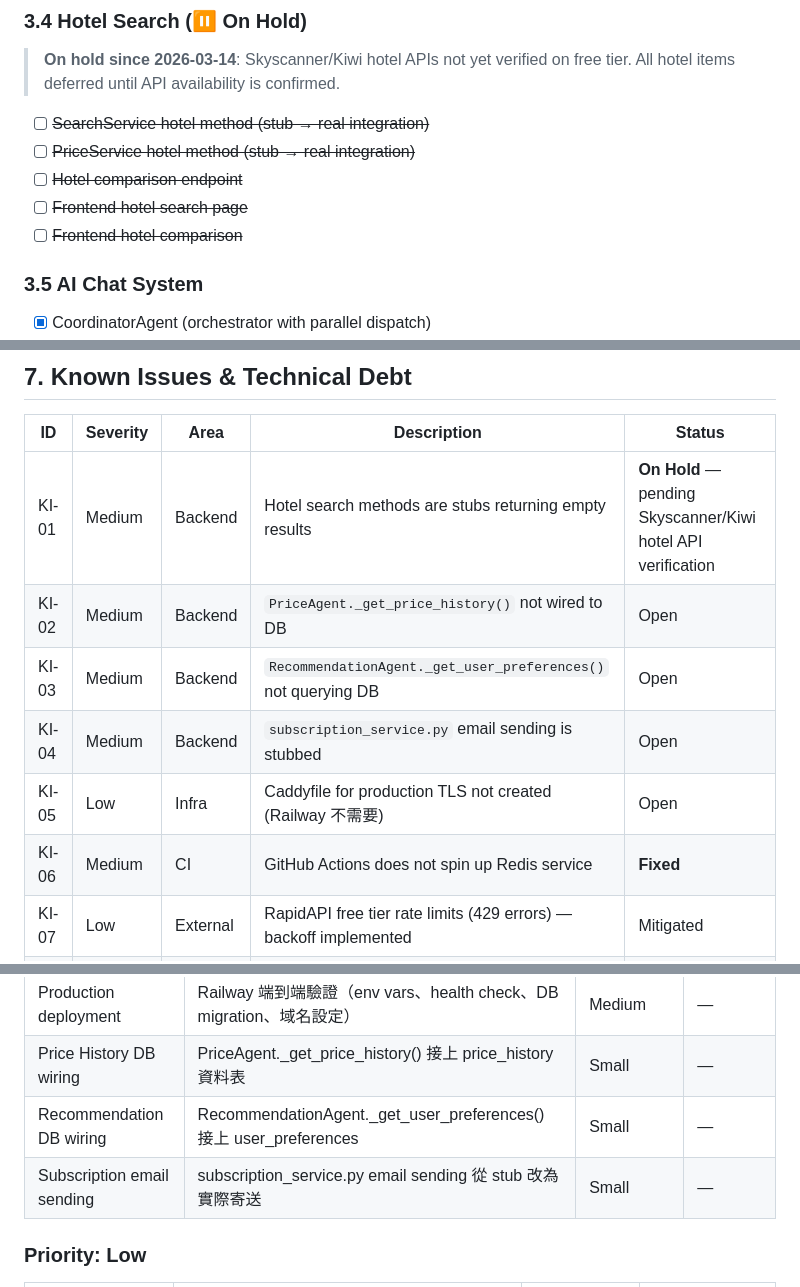
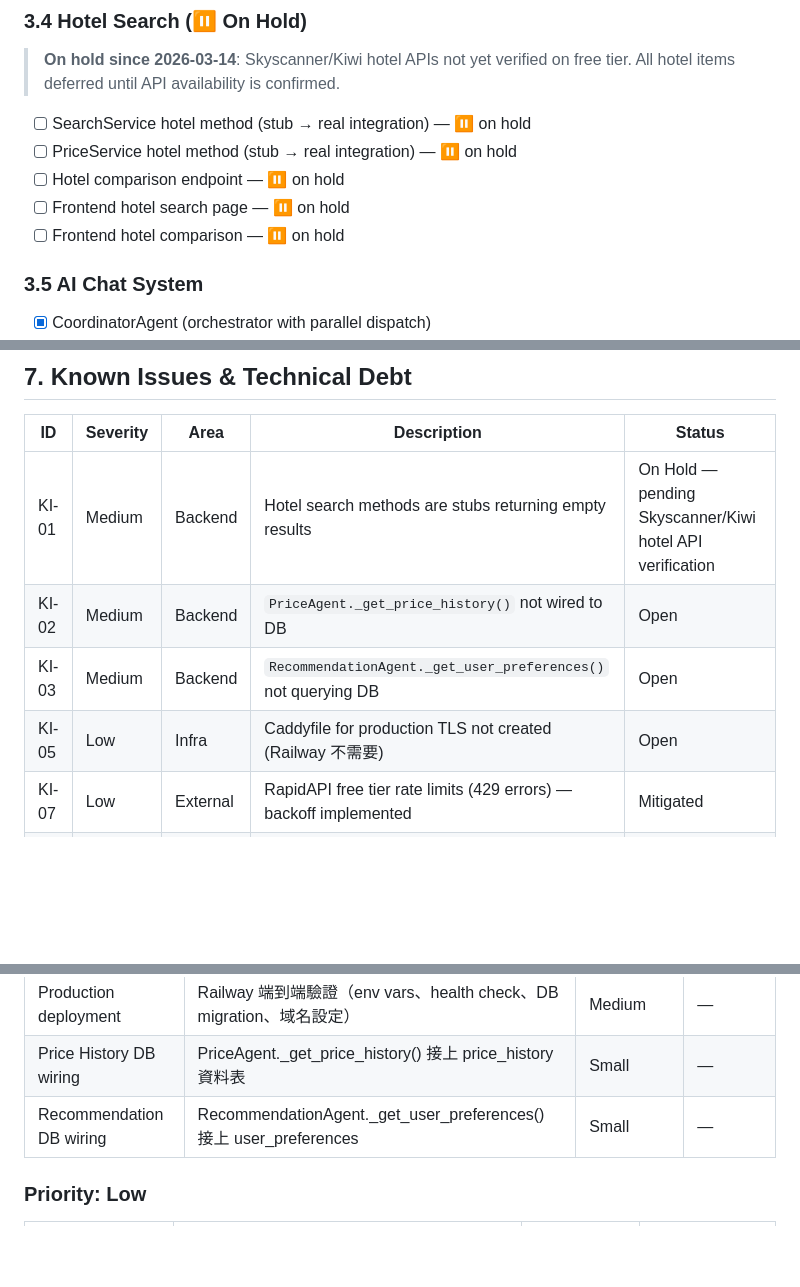
Before and after one commit to woodrow-shen/travel-ai, a Markdown page: docs/PROJECT_STATUS.md, 3 parts joined by grey strips. GitHub-like rendering; blank space fills up the shorter version.

Commit message:
docs: clean up fixed issues and remove strikethrough formatting
- Remove KI-04 (subscription email) and KI-06 (Redis in CI) from known issues
- Replace all ~~ strikethrough with clear status text (⏸️, 已完成)
- Remove resolved subscription email from CLAUDE.md known issues

Co-Authored-By: Claude Opus 4.6 <noreply@anthropic.com>
Signed-off-by: Hsieh-Tseng Shen <woodrow.shen@gmail.com>

```diff
--- a/docs/PROJECT_STATUS.md
+++ b/docs/PROJECT_STATUS.md
@@ -120,11 +120,11 @@ Travel-AI is an intelligent travel aggregation platform targeting Taiwanese trav
 
 > **On hold since 2026-03-14**: Skyscanner/Kiwi hotel APIs not yet verified on free tier. All hotel items deferred until API availability is confirmed.
 
-- [ ] ~~SearchService hotel method (stub → real integration)~~
-- [ ] ~~PriceService hotel method (stub → real integration)~~
-- [ ] ~~Hotel comparison endpoint~~
-- [ ] ~~Frontend hotel search page~~
-- [ ] ~~Frontend hotel comparison~~
+- [ ] SearchService hotel method (stub → real integration) — ⏸️ on hold
+- [ ] PriceService hotel method (stub → real integration) — ⏸️ on hold
+- [ ] Hotel comparison endpoint — ⏸️ on hold
+- [ ] Frontend hotel search page — ⏸️ on hold
+- [ ] Frontend hotel comparison — ⏸️ on hold
 
 ### 3.5 AI Chat System
 
@@ -290,12 +290,10 @@ Travel-AI is an intelligent travel aggregation platform targeting Taiwanese trav
 
 | ID | Severity | Area | Description | Status |
 |----|----------|------|-------------|--------|
-| KI-01 | Medium | Backend | Hotel search methods are stubs returning empty results | **On Hold** — pending Skyscanner/Kiwi hotel API verification |
+| KI-01 | Medium | Backend | Hotel search methods are stubs returning empty results | On Hold — pending Skyscanner/Kiwi hotel API verification |
 | KI-02 | Medium | Backend | `PriceAgent._get_price_history()` not wired to DB | Open |
 | KI-03 | Medium | Backend | `RecommendationAgent._get_user_preferences()` not querying DB | Open |
-| KI-04 | Medium | Backend | `subscription_service.py` email sending is stubbed | Open |
 | KI-05 | Low | Infra | Caddyfile for production TLS not created (Railway 不需要) | Open |
-| KI-06 | Medium | CI | GitHub Actions does not spin up Redis service | **Fixed** |
 | KI-07 | Low | External | RapidAPI free tier rate limits (429 errors) — backoff implemented | Mitigated |
 | KI-08 | Low | Testing | Frontend E2E tests not written (Playwright configured but empty) | Open |
 | KI-09 | Low | Infra | `alembic.ini` has hardcoded dev DB URL | Open |
@@ -311,7 +309,6 @@ Travel-AI is an intelligent travel aggregation platform targeting Taiwanese trav
 | Production deployment | Railway 端到端驗證（env vars、health check、DB migration、域名設定） | Medium | — |
 | Price History DB wiring | PriceAgent._get_price_history() 接上 price_history 資料表 | Small | — |
 | Recommendation DB wiring | RecommendationAgent._get_user_preferences() 接上 user_preferences | Small | — |
-| Subscription email sending | subscription_service.py email sending 從 stub 改為實際寄送 | Small | — |
 
 ### Priority: Low
 
```
Also changed, not shown: CLAUDE.md (+0 -1 lines), docs/PRD.md (+3 -3 lines).
